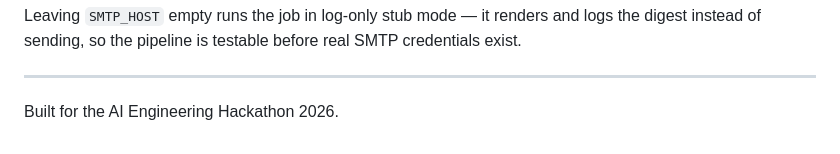
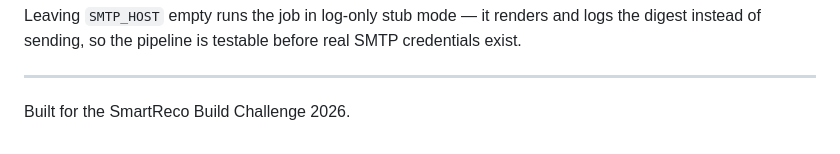
Before and after one commit to Balachandar-Ravichandran/SmartReco-Build-Challenge-2026, a Markdown page: README.md, the part around the change. Rendered like a GitHub page.

Commit message:
Correct hackathon name in README

```diff
--- a/README.md
+++ b/README.md
@@ -356,4 +356,4 @@ real SMTP credentials exist.
 
 ---
 
-Built for the AI Engineering Hackathon 2026.
+Built for the SmartReco Build Challenge 2026.
```
